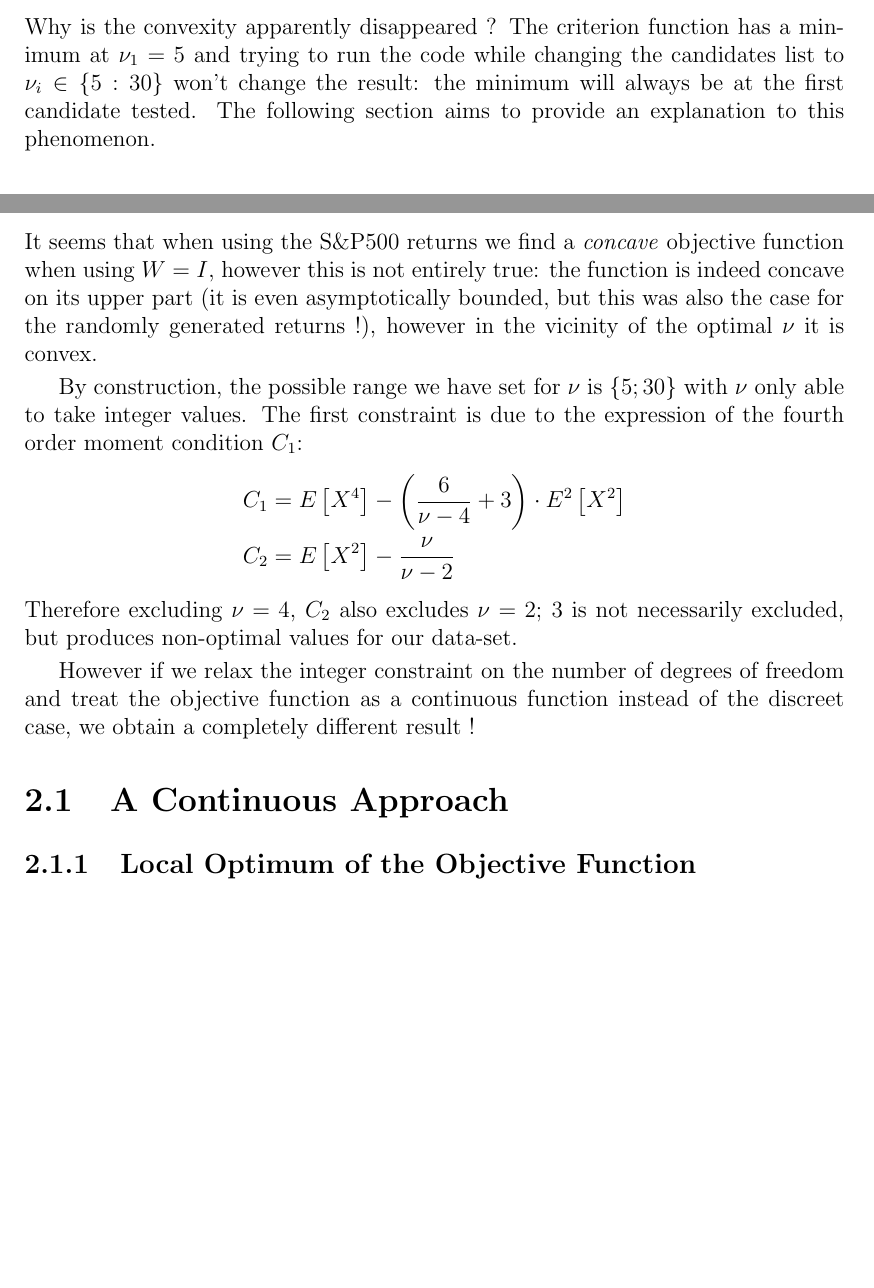
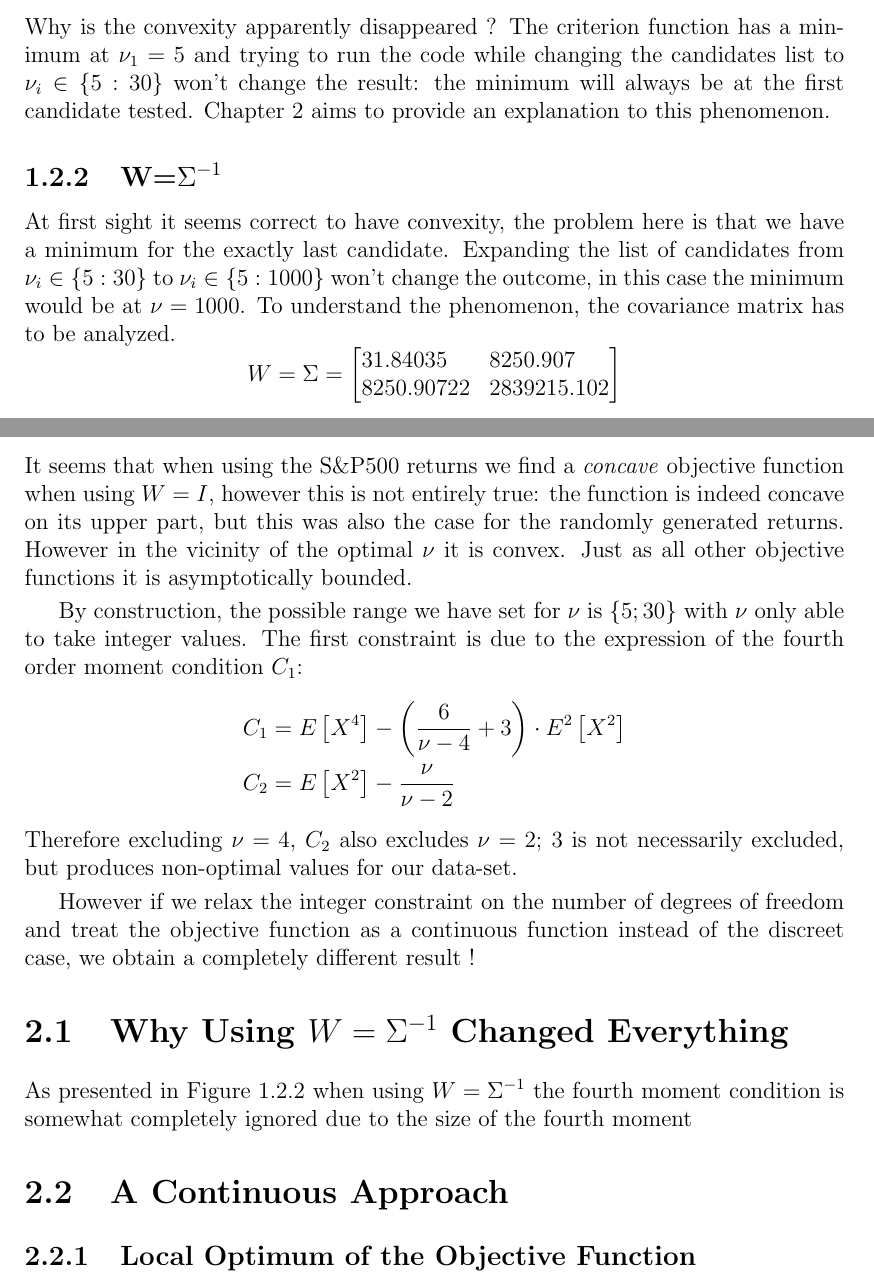
Before and after one commit to jcfbdl/DataScience_Ex4, a LaTeX thesis (00_Main.tex, which reads 03_Exercise_2.tex, 04_Exercise_3.tex): two parts of pages 8 and 11 of 21 before the commit and two parts of pages 8 and 11 of 22 after it, joined at a grey line, cut so that both start at the same text, the shorter picture padded with empty space. Compiled offline with pdfLaTeX.

Commit message:
Updates from Overleaf

```diff
--- a/03_Exercise_2.tex
+++ b/03_Exercise_2.tex
@@ -36,7 +36,23 @@ The data used in the exercise gives an estimated $\nu$ of:
     \widehat{\nu}_{GMM_{2}}=30 \;\;\text{using W=}\Sigma^{-1}
 \end{cases}
 \end{equation*}
-Why is the convexity apparently disappeared ? The criterion function has a minimum at $\nu_1=5$ and trying to run the code while changing the candidates list to $\nu_i \in \{5:30\}$ won't change the result: the minimum will always be at the first candidate tested. The following section aims to provide an explanation to this phenomenon.
+
+\subsection{W=I}
+Why is the convexity apparently disappeared ? The criterion function has a minimum at $\nu_1=5$ and trying to run the code while changing the candidates list to $\nu_i \in \{5:30\}$ won't change the result: the minimum will always be at the first candidate tested. Chapter 2 aims to provide an explanation to this phenomenon.
+
+\subsection{W=$\Sigma^{-1}$}
+At first sight it seems correct to have convexity, the problem here is that we have a minimum for the exactly last candidate. Expanding the list of candidates from $\nu_i \in \{5:30\}$ to $\nu_i \in \{5:1000\}$ won't change the outcome, in this case the minimum would be at $\nu=1000$. To understand the phenomenon, the covariance matrix has to be analyzed.
+\begin{equation*}
+    W=\Sigma=
+    \begin{bmatrix}[l]
+        31.84035    &8250.907 \\
+        8250.90722  &2839215.102
+        \end{bmatrix}
+\end{equation*}
+
+
+
+
 
 \newpage
 
--- a/04_Exercise_3.tex
+++ b/04_Exercise_3.tex
@@ -3,7 +3,7 @@
 
 %When using the S&P returns, you should find a concave objective function. There is a good reason for that! But it took me a moment to realize... Will you be able to understand why? A straight 6 to each assignment which explains why!
 
-It seems that when using the S\&P500 returns we find a \emph{concave} objective function when using $W=I$, however this is not entirely true: the function is indeed concave on its upper part (it is even asymptotically bounded, but this was also the case for the randomly generated returns !), however in the vicinity of the optimal $\nu$ it is convex. \smallskip
+It seems that when using the S\&P500 returns we find a \emph{concave} objective function when using $W=I$, however this is not entirely true: the function is indeed concave on its upper part, but this was also the case for the randomly generated returns. However in the vicinity of the optimal $\nu$ it is convex. Just as all other objective functions it is asymptotically bounded. \smallskip
 \par
 By construction, the possible range we have set for $\nu$ is $\{5;30\}$ with $\nu$ only able to take integer values. The first constraint is due to the expression of the fourth order moment condition $C_1$:
 \begin{align*}
@@ -13,6 +13,10 @@ By construction, the possible range we have set for $\nu$ is $\{5;30\}$ with $\n
 Therefore excluding $\nu = 4$, $C_2$ also excludes $\nu=2$; $3$ is not necessarily excluded, but produces non-optimal values for our data-set.
 \smallskip\par
 However if we relax the integer constraint on the number of degrees of freedom and treat the objective function as a continuous function instead of the discreet case, we obtain a completely different result !
+
+\section{Why Using $W=\Sigma^{-1}$ Changed Everything}
+
+As presented in Figure \ref{SP500_returns_criterion} when using $W=\Sigma^{-1}$ the fourth moment condition is somewhat completely ignored due to the size of the fourth moment
 
 
 \section{A Continuous Approach}
```
Also changed, not shown: 08_Appendices.tex (+13 -6 lines).
